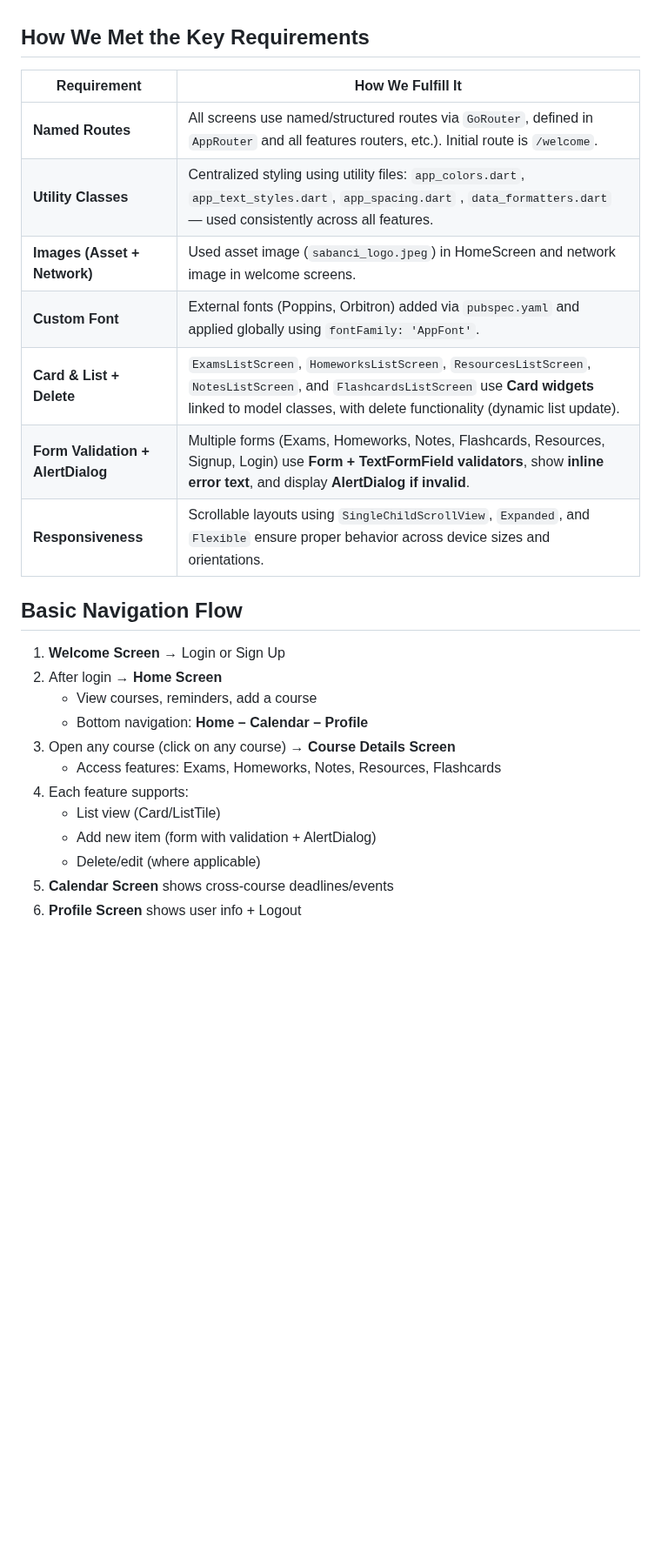
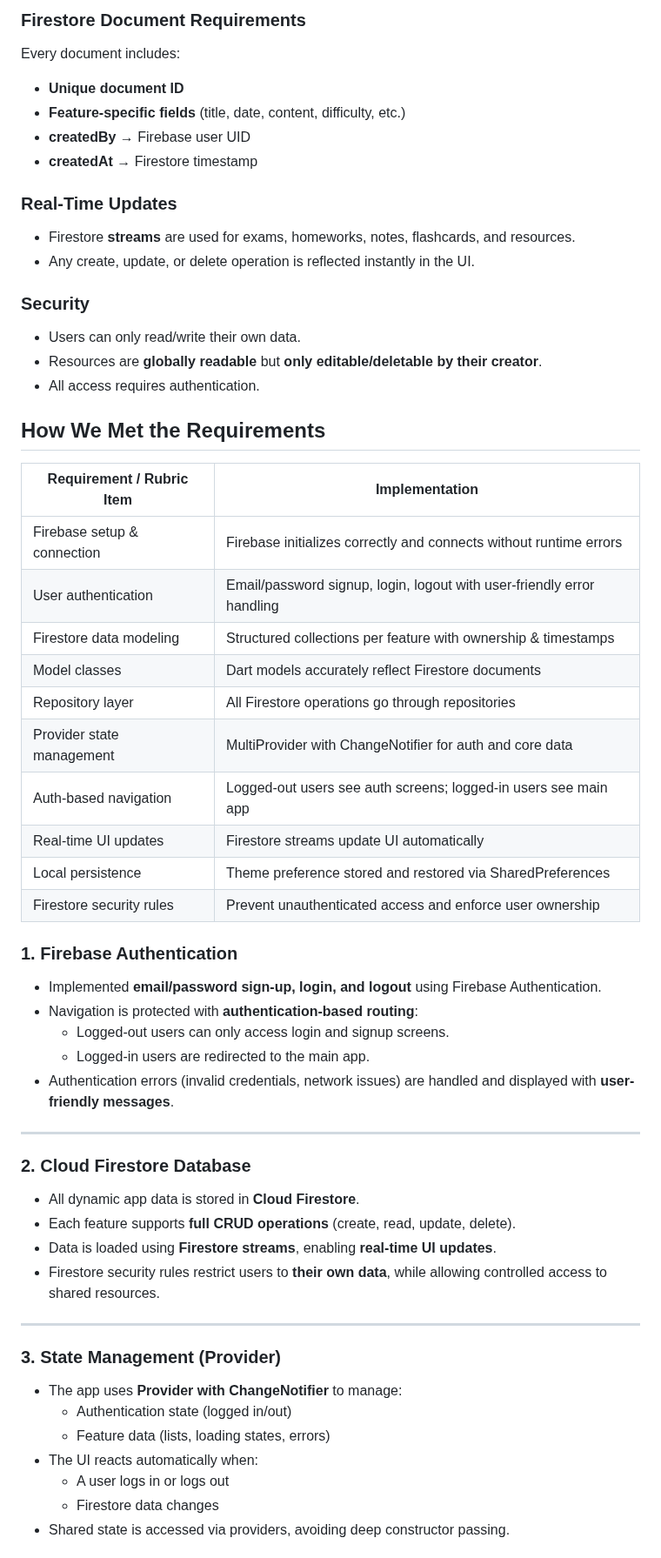
Before and after one commit to abdallahalhomsi/SU-Learning-Companion, a Markdown page: README.md, the part around one of its changes. Shown at 87% size. GitHub-like rendering; blank space fills up the shorter version.

Commit message:
Update Readme
Added detailed sections on Firebase backend integration, team contributions, Firestore architecture, and how requirements are met.

```diff
--- a/README.md
+++ b/README.md
@@ -27,29 +47,58 @@ All contributions, code changes, and cross-feature collaboration **can be verifi
+### Firestore Document Requirements
+Every document includes:
+- **Unique document ID**
+- **Feature-specific fields** (title, date, content, difficulty, etc.)
+- **createdBy** → Firebase user UID
+- **createdAt** → Firestore timestamp
+
+### Real-Time Updates
+- Firestore **streams** are used for exams, homeworks, notes, flashcards, and resources.
+- Any create, update, or delete operation is reflected instantly in the UI.
+
+### Security
+- Users can only read/write their own data.
+- Resources are **globally readable** but **only editable/deletable by their creator**.
+- All access requires authentication.
 
 
-## How We Met the Key Requirements
+## How We Met the Requirements
 
-| Requirement | How We Fulfill It |
-|-------------|--------------------|
-| **Named Routes** | All screens use named/structured routes via `GoRouter`, defined in `AppRouter` and all features routers, etc.). Initial route is `/welcome`. |
-| **Utility Classes** | Centralized styling using utility files: `app_colors.dart`, `app_text_styles.dart`, `app_spacing.dart` , `data_formatters.dart` — used consistently across all features. |
-| **Images (Asset + Network)** | Used asset image (`sabanci_logo.jpeg`) in HomeScreen and network image in welcome screens. |
-| **Custom Font** | External fonts (Poppins, Orbitron) added via `pubspec.yaml` and applied globally using `fontFamily: 'AppFont'`. |
-| **Card & List + Delete** | `ExamsListScreen`, `HomeworksListScreen`, `ResourcesListScreen`, `NotesListScreen`, and `FlashcardsListScreen` use **Card widgets** linked to model classes, with delete functionality (dynamic list update). |
-| **Form Validation + AlertDialog** | Multiple forms (Exams, Homeworks, Notes, Flashcards, Resources, Signup, Login) use **Form + TextFormField validators**, show **inline error text**, and display **AlertDialog if invalid**. |
-| **Responsiveness** | Scrollable layouts using `SingleChildScrollView`, `Expanded`, and `Flexible` ensure proper behavior across device sizes and orientations. |
+| Requirement / Rubric Item | Implementation |
+|---------------------------|----------------|
+| Firebase setup & connection | Firebase initializes correctly and connects without runtime errors |
+| User authentication | Email/password signup, login, logout with user-friendly error handling |
+| Firestore data modeling | Structured collections per feature with ownership & timestamps |
+| Model classes | Dart models accurately reflect Firestore documents |
+| Repository layer | All Firestore operations go through repositories |
+| Provider state management | MultiProvider with ChangeNotifier for auth and core data |
+| Auth-based navigation | Logged-out users see auth screens; logged-in users see main app |
+| Real-time UI updates | Firestore streams update UI automatically |
+| Local persistence | Theme preference stored and restored via SharedPreferences |
+| Firestore security rules | Prevent unauthenticated access and enforce user ownership |
 
+### 1. Firebase Authentication
+- Implemented **email/password sign-up, login, and logout** using Firebase Authentication.
+- Navigation is protected with **authentication-based routing**:
+  - Logged-out users can only access login and signup screens.
+  - Logged-in users are redirected to the main app.
+- Authentication errors (invalid credentials, network issues) are handled and displayed with **user-friendly messages**.
 
-## Basic Navigation Flow
+---
 
-1. **Welcome Screen** → Login or Sign Up
-2. After login → **Home Screen**
-   - View courses, reminders, add a course
-   - Bottom navigation: **Home – Calendar – Profile**
-3. Open any course (click on any course) → **Course Details Screen**
-   - Access features: Exams, Homeworks, Notes, Resources, Flashcards
-4. Each feature supports:
-   - List view (Card/ListTile)
-   - Add new item (form with validation + AlertDialog)
-   - Delete/edit (where applicable)
-5. **Calendar Screen** shows cross-course deadlines/events
-6. **Profile Screen** shows user info + Logout
+### 2. Cloud Firestore Database
+- All dynamic app data is stored in **Cloud Firestore**.
+- Each feature supports **full CRUD operations** (create, read, update, delete).
+- Data is loaded using **Firestore streams**, enabling **real-time UI updates**.
+- Firestore security rules restrict users to **their own data**, while allowing controlled access to shared resources.
+
+---
+
+### 3. State Management (Provider)
+- The app uses **Provider with ChangeNotifier** to manage:
+  - Authentication state (logged in/out)
+  - Feature data (lists, loading states, errors)
+- The UI reacts automatically when:
+  - A user logs in or logs out
+  - Firestore data changes
+- Shared state is accessed via providers, avoiding deep constructor passing.
+
```
Also changed, not shown: other parts of README.md (+72 -9 lines).
